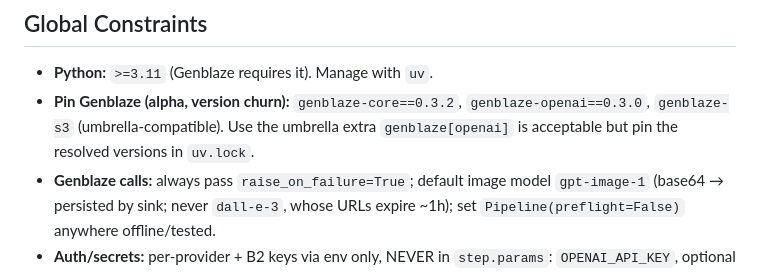
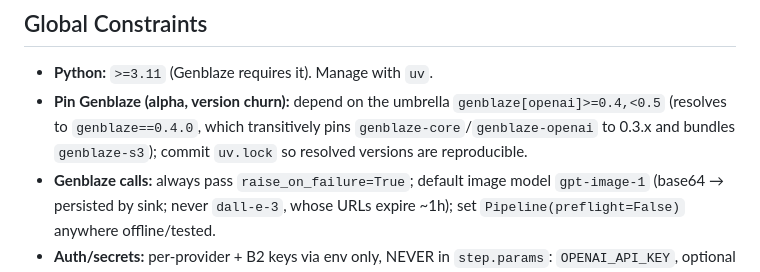
Before and after one commit to wagmiphotos/wagmiphotos, a Markdown page: docs/plans/2026-06-23-sharedcache-mvp.md, the part around the change. GitHub-like rendering.

Commit message:
docs: correct Genblaze version wording in plan (umbrella 0.4 pins core 0.3.x)
Co-Authored-By: Claude Opus 4.8 (1M context) <noreply@anthropic.com>

```diff
--- a/docs/plans/2026-06-23-sharedcache-mvp.md
+++ b/docs/plans/2026-06-23-sharedcache-mvp.md
@@ -11,7 +11,7 @@
 ## Global Constraints
 
 - **Python:** `>=3.11` (Genblaze requires it). Manage with `uv`.
-- **Pin Genblaze (alpha, version churn):** `genblaze-core==0.3.2`, `genblaze-openai==0.3.0`, `genblaze-s3` (umbrella-compatible). Use the umbrella extra `genblaze[openai]` is acceptable but pin the resolved versions in `uv.lock`.
+- **Pin Genblaze (alpha, version churn):** depend on the umbrella `genblaze[openai]>=0.4,<0.5` (resolves to `genblaze==0.4.0`, which transitively pins `genblaze-core`/`genblaze-openai` to 0.3.x and bundles `genblaze-s3`); commit `uv.lock` so resolved versions are reproducible.
 - **Genblaze calls:** always pass `raise_on_failure=True`; default image model `gpt-image-1` (base64 → persisted by sink; never `dall-e-3`, whose URLs expire ~1h); set `Pipeline(preflight=False)` anywhere offline/tested.
 - **Auth/secrets:** per-provider + B2 keys via env only, NEVER in `step.params`: `OPENAI_API_KEY`, optional `GEMINI_API_KEY`, `B2_KEY_ID`, `B2_APP_KEY`, `B2_BUCKET`, `B2_REGION` (default `us-west-004`).
 - **`cache_tolerance`** ∈ [0.0, 1.0]: 0 = bespoke (always generate), 1 = max reuse. Default **0.15**. Maps to a cosine-similarity floor with `SIM_MAX=0.98`, `SIM_MIN=0.70`.
```
